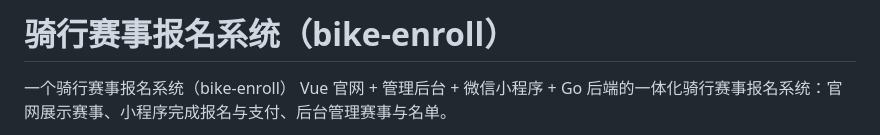
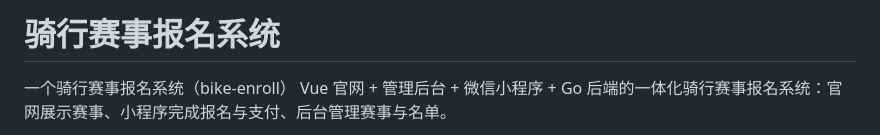
Before and after one commit to SuSuThsai/bike-enrollment-system-, a Markdown page: README.md, the part around the change. GitHub-like rendering.

Commit message:
Revise README title for consistency
Updated the title of the README for clarity.

```diff
--- a/README.md
+++ b/README.md
@@ -1,4 +1,4 @@
-# 骑行赛事报名系统（bike-enroll）
+# 骑行赛事报名系统
 一个骑行赛事报名系统（bike-enroll）
 Vue 官网 + 管理后台 + 微信小程序 + Go 后端的一体化骑行赛事报名系统：官网展示赛事、小程序完成报名与支付、后台管理赛事与名单。
 
```
